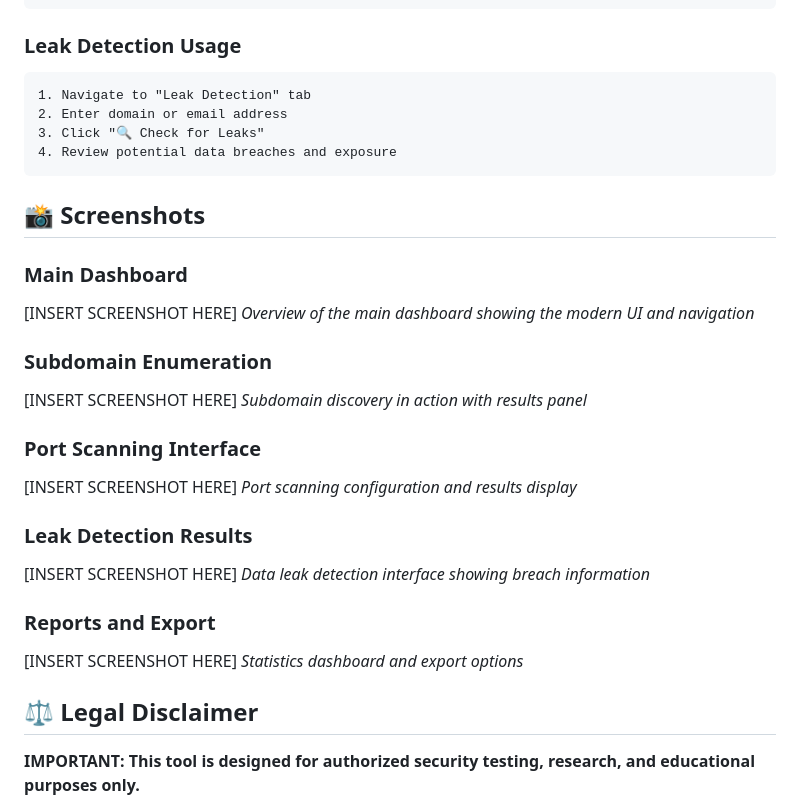
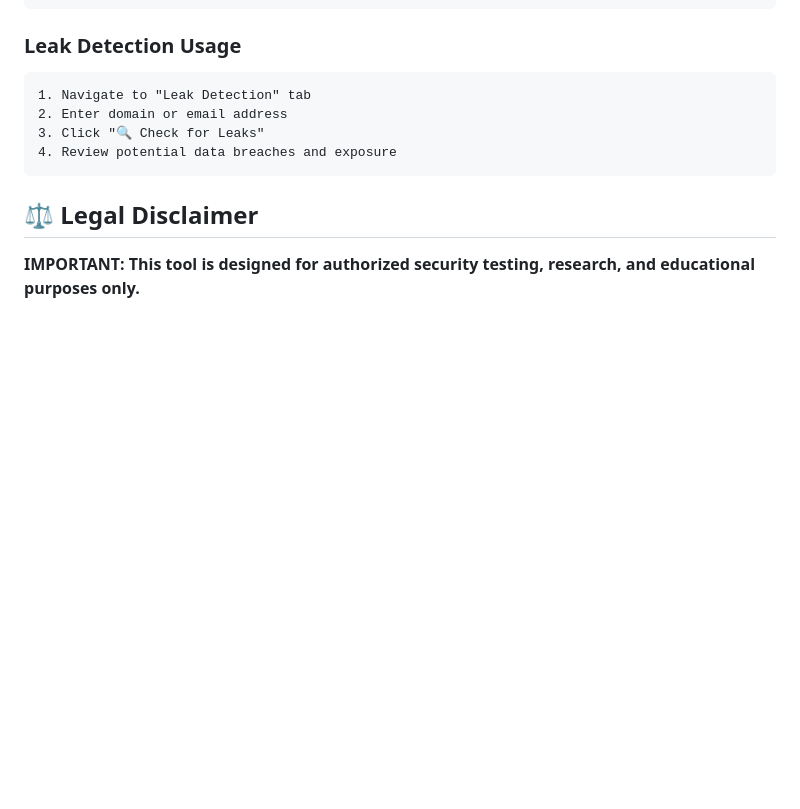
Before and after one commit to Scofield2008/Cyber-Security-Projects, a Markdown page: OSINT TOOL/Readme.md, the part around the change printed below. GitHub-like rendering; blank space fills up the shorter version.

````diff
--- a/OSINT TOOL/Readme.md
+++ b/OSINT TOOL/Readme.md
@@ -116,27 +116,6 @@ The OSINT/Recon Toolkit is a professional-grade web application that automates c
 4. Review potential data breaches and exposure
 ```
 
-## 📸 Screenshots
-
-### Main Dashboard
-[INSERT SCREENSHOT HERE]
-*Overview of the main dashboard showing the modern UI and navigation*
-
-### Subdomain Enumeration
-[INSERT SCREENSHOT HERE]
-*Subdomain discovery in action with results panel*
-
-### Port Scanning Interface
-[INSERT SCREENSHOT HERE]
-*Port scanning configuration and results display*
-
-### Leak Detection Results
-[INSERT SCREENSHOT HERE]
-*Data leak detection interface showing breach information*
-
-### Reports and Export
-[INSERT SCREENSHOT HERE]
-*Statistics dashboard and export options*
 
 ## ⚖️ Legal Disclaimer
 
````
Also changed, not shown: other parts of OSINT TOOL/Readme.md (+1 -0 lines).
